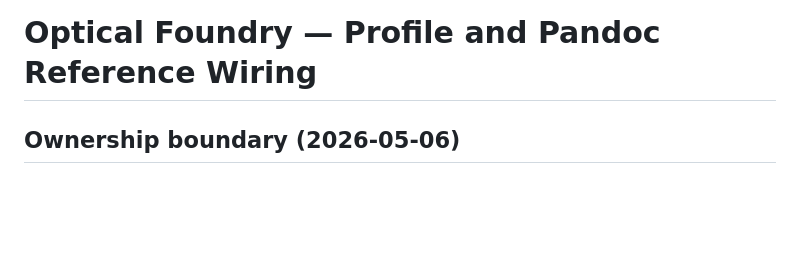
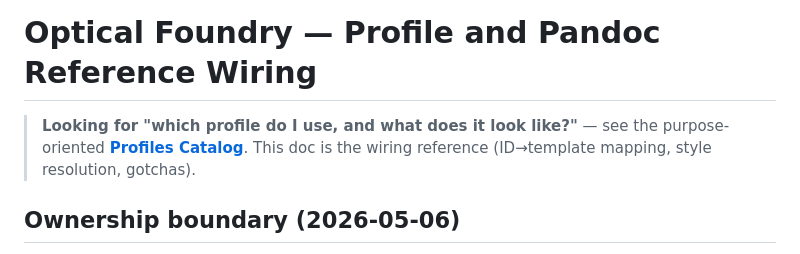
Before and after one commit to namrop/optical-foundry, a Markdown page: docs/PROFILE_AND_PANDOC_REFERENCE.md, the part around the change. Rendered like a GitHub page; blank space fills up the shorter version.

Commit message:
docs: add Profiles Catalog (purpose-oriented: which profile for what + operational gotchas incl. letter path + 0E-hex body_color trap); cross-link from reference

```diff
--- a/docs/PROFILE_AND_PANDOC_REFERENCE.md
+++ b/docs/PROFILE_AND_PANDOC_REFERENCE.md
@@ -17,6 +17,10 @@ validation_profile: standard
 beam_home: 42_optical_foundry/docs
 ---
 # Optical Foundry — Profile and Pandoc Reference Wiring
+
+> **Looking for "which profile do I use, and what does it look like?"** — see the
+> purpose-oriented **[Profiles Catalog](PROFILES_CATALOG.md)**. This doc is the wiring
+> reference (ID→template mapping, style resolution, gotchas).
 
 ## Ownership boundary (2026-05-06)
 
```
Also changed, not shown: docs/PROFILES_CATALOG.md (added, +147 -0 lines).
